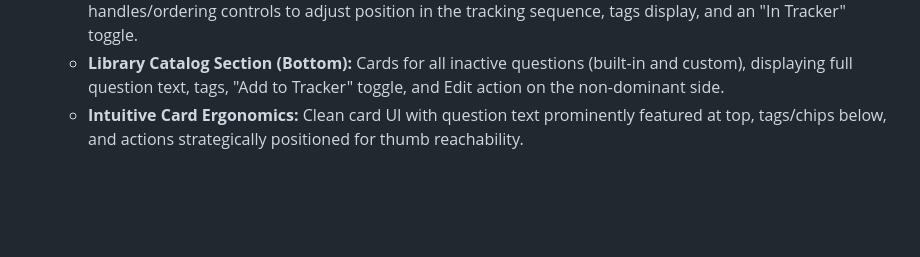
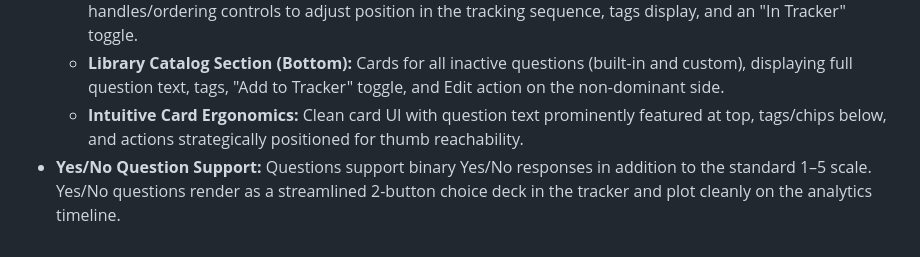
Before and after one commit to Cactus-Bones-Software/high-and-low, a Markdown page: docs/design-decisions.md, the part around the change. Rendered like a GitHub page; blank space fills up the shorter version.

```diff
--- a/docs/design-decisions.md
+++ b/docs/design-decisions.md
@@ -28,3 +28,4 @@ Locked design decisions and open questions for High & Low (menu, questions store
   - **Active Tracker Questions Section (Top):** Cards for questions currently active in the mood tracker, with handles/ordering controls to adjust position in the tracking sequence, tags display, and an "In Tracker" toggle.
   - **Library Catalog Section (Bottom):** Cards for all inactive questions (built-in and custom), displaying full question text, tags, "Add to Tracker" toggle, and Edit action on the non-dominant side.
   - **Intuitive Card Ergonomics:** Clean card UI with question text prominently featured at top, tags/chips below, and actions strategically positioned for thumb reachability.
+- **Yes/No Question Support:** Questions support binary Yes/No responses in addition to the standard 1–5 scale. Yes/No questions render as a streamlined 2-button choice deck in the tracker and plot cleanly on the analytics timeline.
```
Also changed, not shown: docs/todo.md (+8 -0 lines).
